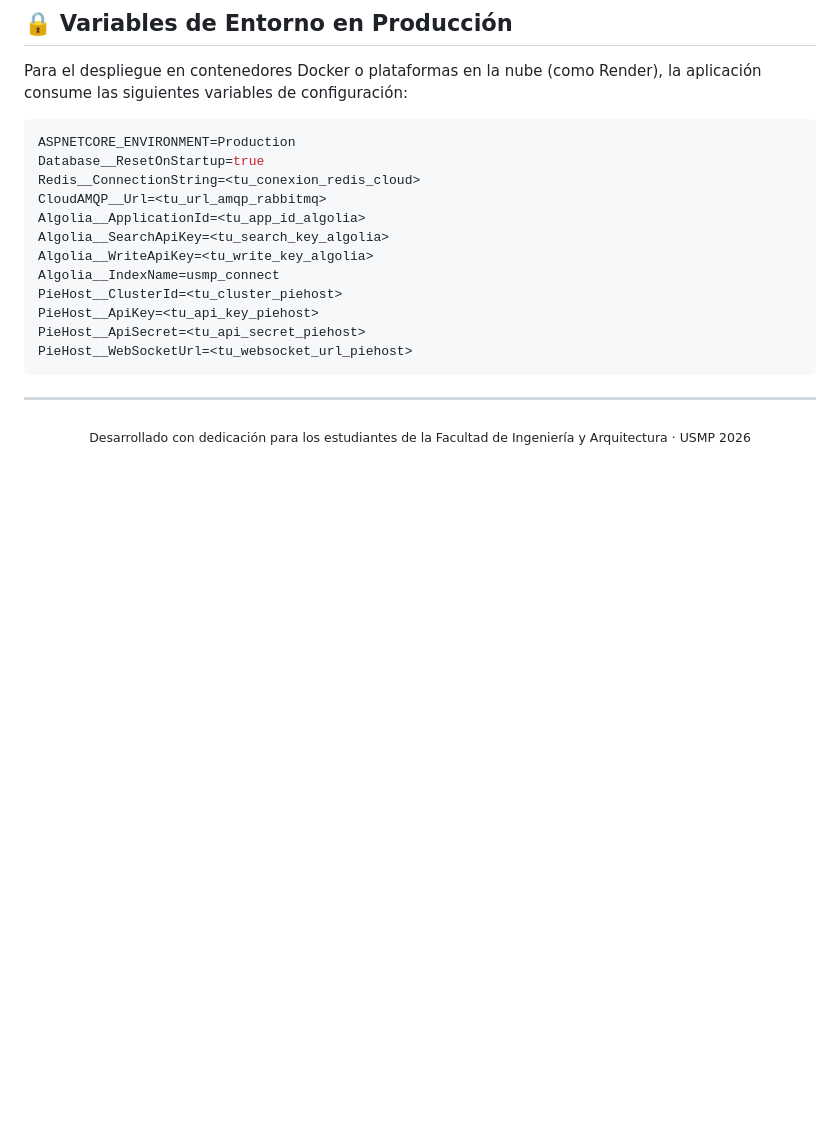
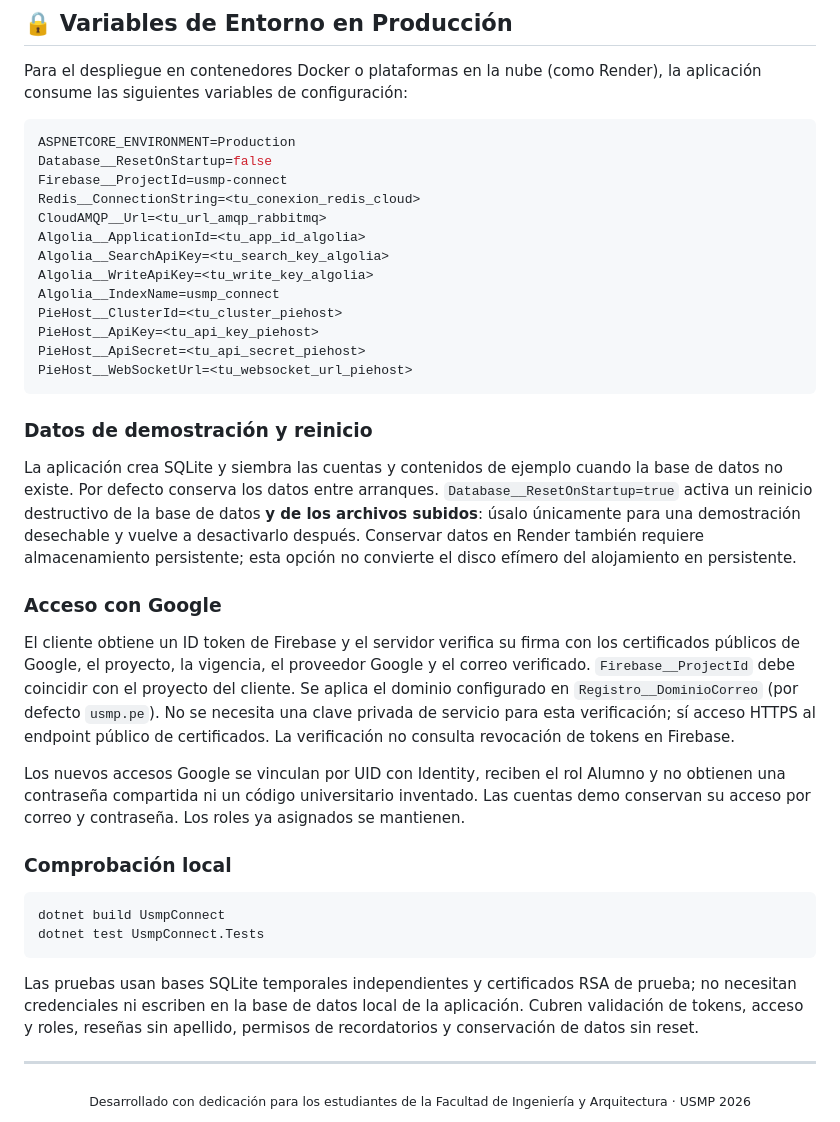
Before and after one commit to Ccasani-9/Proyecto-Connect-Usmp, a Markdown page: README.md, the part around the change. GitHub-like rendering; blank space fills up the shorter version.

Commit message:
docs(demo): documentar acceso verificado pruebas y reinicio explicito

````diff
--- a/README.md
+++ b/README.md
@@ -135,7 +135,8 @@ Para el despliegue en contenedores Docker o plataformas en la nube (como Render)
 
 ```ini
 ASPNETCORE_ENVIRONMENT=Production
-Database__ResetOnStartup=true
+Database__ResetOnStartup=false
+Firebase__ProjectId=usmp-connect
 Redis__ConnectionString=<tu_conexion_redis_cloud>
 CloudAMQP__Url=<tu_url_amqp_rabbitmq>
 Algolia__ApplicationId=<tu_app_id_algolia>
@@ -148,6 +149,25 @@ PieHost__ApiSecret=<tu_api_secret_piehost>
 PieHost__WebSocketUrl=<tu_websocket_url_piehost>
 ```
 
+### Datos de demostración y reinicio
+
+La aplicación crea SQLite y siembra las cuentas y contenidos de ejemplo cuando la base de datos no existe. Por defecto conserva los datos entre arranques. `Database__ResetOnStartup=true` activa un reinicio destructivo de la base de datos **y de los archivos subidos**: úsalo únicamente para una demostración desechable y vuelve a desactivarlo después. Conservar datos en Render también requiere almacenamiento persistente; esta opción no convierte el disco efímero del alojamiento en persistente.
+
+### Acceso con Google
+
+El cliente obtiene un ID token de Firebase y el servidor verifica su firma con los certificados públicos de Google, el proyecto, la vigencia, el proveedor Google y el correo verificado. `Firebase__ProjectId` debe coincidir con el proyecto del cliente. Se aplica el dominio configurado en `Registro__DominioCorreo` (por defecto `usmp.pe`). No se necesita una clave privada de servicio para esta verificación; sí acceso HTTPS al endpoint público de certificados. La verificación no consulta revocación de tokens en Firebase.
+
+Los nuevos accesos Google se vinculan por UID con Identity, reciben el rol Alumno y no obtienen una contraseña compartida ni un código universitario inventado. Las cuentas demo conservan su acceso por correo y contraseña. Los roles ya asignados se mantienen.
+
+### Comprobación local
+
+```bash
+dotnet build UsmpConnect
+dotnet test UsmpConnect.Tests
+```
+
+Las pruebas usan bases SQLite temporales independientes y certificados RSA de prueba; no necesitan credenciales ni escriben en la base de datos local de la aplicación. Cubren validación de tokens, acceso y roles, reseñas sin apellido, permisos de recordatorios y conservación de datos sin reset.
+
 ---
 
 <div align="center">
````
Also changed, not shown: 1 other file.
